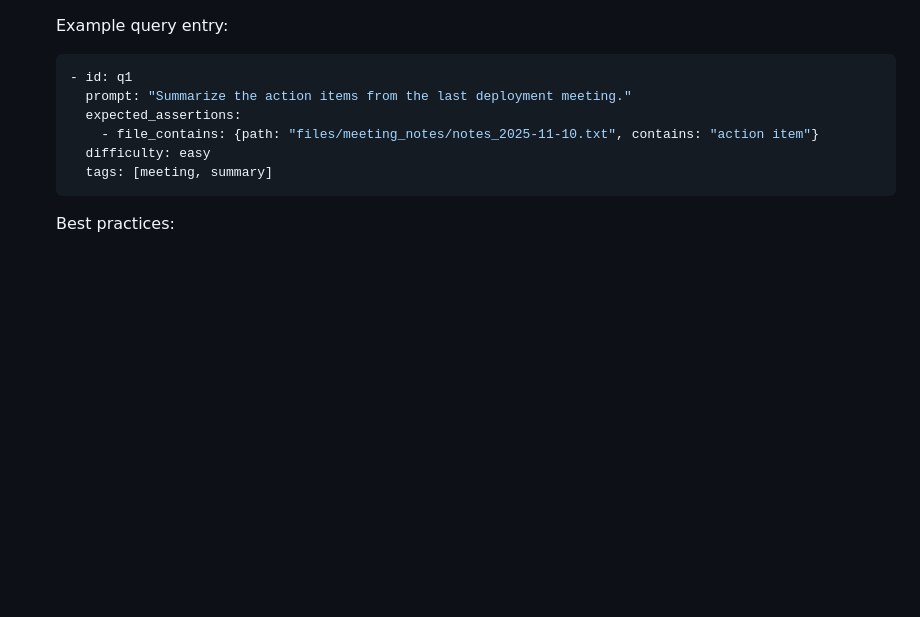
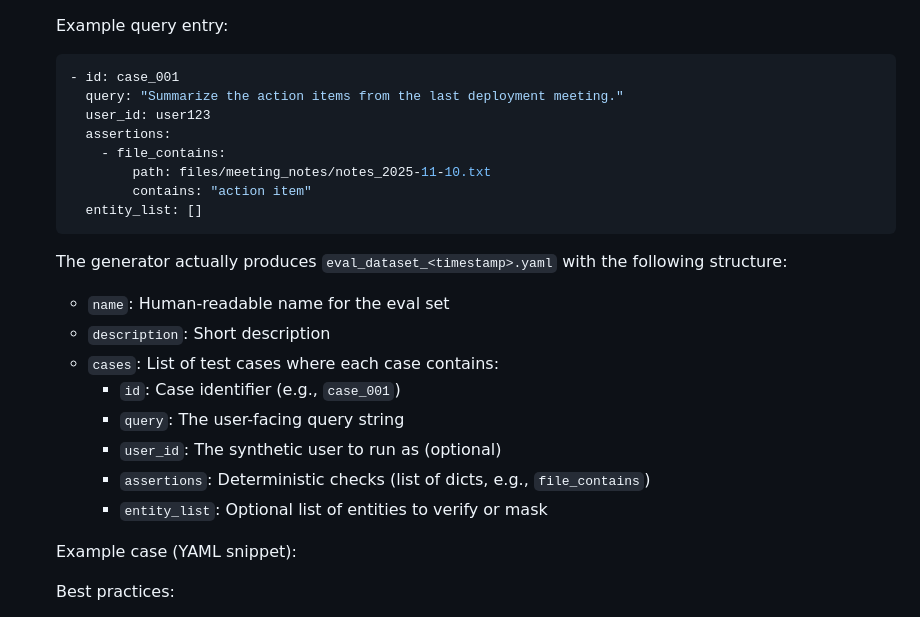
Before and after one commit to xhyccc/EABench, a Markdown page: README.md, the part around the change. Drawn GitHub-style; blank space fills up the shorter version.

````diff
--- a/README.md
+++ b/README.md
@@ -83,13 +83,27 @@ python -m streamlit run app.py
 
   Example query entry:
   ```yaml
-  - id: q1
-    prompt: "Summarize the action items from the last deployment meeting."
-    expected_assertions:
-      - file_contains: {path: "files/meeting_notes/notes_2025-11-10.txt", contains: "action item"}
-    difficulty: easy
-    tags: [meeting, summary]
+  - id: case_001
+    query: "Summarize the action items from the last deployment meeting."
+    user_id: user123
+    assertions:
+      - file_contains:
+          path: files/meeting_notes/notes_2025-11-10.txt
+          contains: "action item"
+    entity_list: []
   ```
+  The generator actually produces `eval_dataset_<timestamp>.yaml` with the following structure:
+
+  - `name`: Human-readable name for the eval set
+  - `description`: Short description
+  - `cases`: List of test cases where each case contains:
+    - `id`: Case identifier (e.g., `case_001`)
+    - `query`: The user-facing query string
+    - `user_id`: The synthetic user to run as (optional)
+    - `assertions`: Deterministic checks (list of dicts, e.g., `file_contains`)
+    - `entity_list`: Optional list of entities to verify or mask
+
+  Example case (YAML snippet):
 
   Best practices:
   - Use deterministic seeds for reproducible tenant and query generation.
````
Also changed, not shown: design_spec.md (+18 -8 lines).
